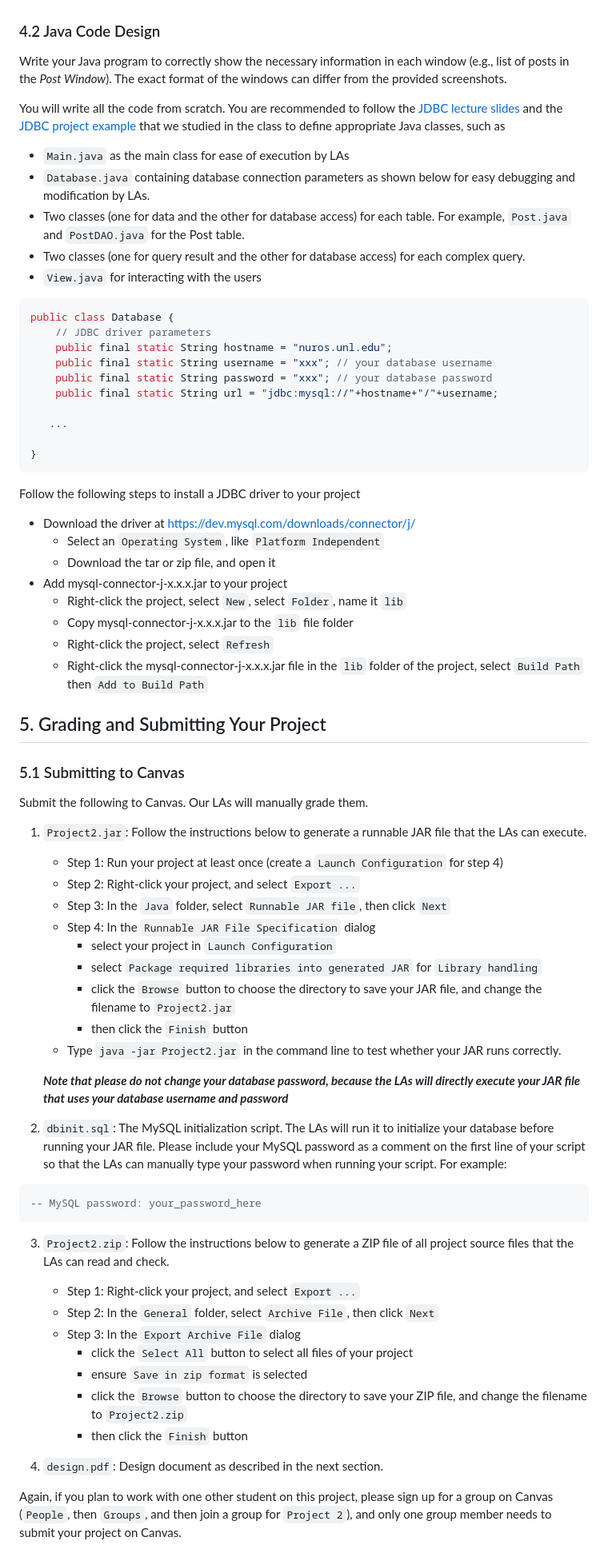
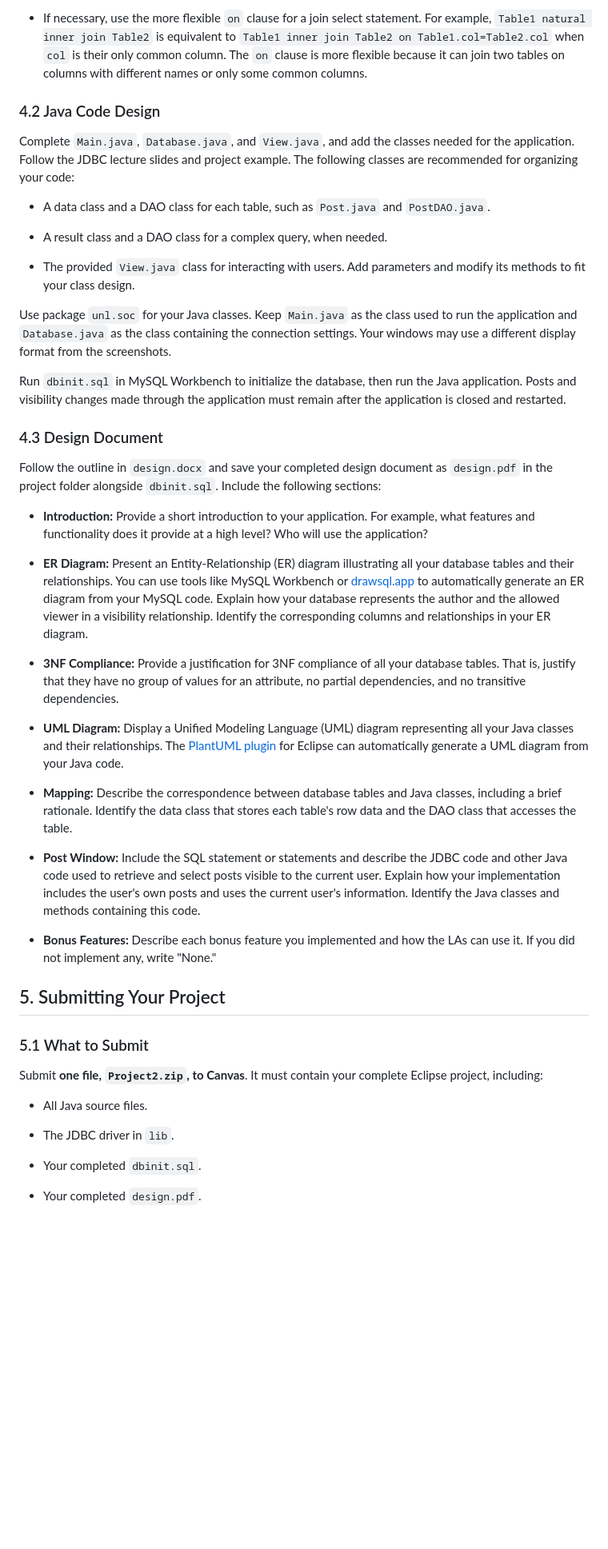
Before and after one commit to lisongxu/CSCE156-Project-DB, a Markdown page: README.md, the part around one of its changes. Shown at 80% size. Drawn GitHub-style; blank space fills up the shorter version.

````diff
--- a/README.md
+++ b/README.md
@@ -151,80 +189,48 @@ You will write the MySQL initialization script from scratch. Name it `dbinit.sql
+* If necessary, use the more flexible `on` clause for a join select statement. For example, `Table1 natural inner join Table2` is equivalent to `Table1 inner join Table2 on Table1.col=Table2.col` when `col` is their only common column. The `on` clause is more flexible because it can join two tables on columns with different names or only some common columns.
 
 ### 4.2 Java Code Design
 
-Write your Java program to correctly show the necessary information in each window (e.g., list of posts in the *Post Window*). The exact format of the windows can differ from the provided screenshots.
+Complete `Main.java`, `Database.java`, and `View.java`, and add the classes needed for the application. Follow the JDBC lecture slides and project example. The following classes are recommended for organizing your code:
 
-You will write all the code from scratch. You are recommended to follow the [JDBC lecture slides](https://canvas.unl.edu/courses/200889/files/23044538?wrap=1) and the [JDBC project example](https://canvas.unl.edu/courses/200889/files/23040182?wrap=1) that we studied in the class to define appropriate Java classes, such as
-* `Main.java` as the main class for ease of execution by LAs
-* `Database.java` containing database connection parameters as shown below for easy debugging and modification by LAs.
-* Two classes (one for data and the other for database access) for each table. For example, `Post.java` and `PostDAO.java` for the Post table.
-* Two classes (one for query result and the other for database access) for each complex query.
-* `View.java` for interacting with the users
+* A data class and a DAO class for each table, such as `Post.java` and `PostDAO.java`.
 
-```Java
-public class Database {
-	// JDBC driver parameters
-	public final static String hostname = "nuros.unl.edu";
-	public final static String username = "xxx"; // your database username
-	public final static String password = "xxx"; // your database password
-	public final static String url = "jdbc:mysql://"+hostname+"/"+username;
+* A result class and a DAO class for a complex query, when needed.
 
-   ...
+* The provided `View.java` class for interacting with users. Add parameters and modify its methods to fit your class design.
 
-}
-```
+Use package `unl.soc` for your Java classes. Keep `Main.java` as the class used to run the application and `Database.java` as the class containing the connection settings. Your windows may use a different display format from the screenshots.
 
-Follow the following steps to install a JDBC driver to your project
-  * Download the driver at https://dev.mysql.com/downloads/connector/j/
-    * Select an `Operating System`, like `Platform Independent`
-    * Download the tar or zip file, and open it
-  * Add mysql-connector-j-x.x.x.jar to your project
-    * Right-click the project, select `New`, select `Folder`, name it `lib`
-    * Copy mysql-connector-j-x.x.x.jar to the `lib` file folder
-    * Right-click the project, select `Refresh`
-    * Right-click the mysql-connector-j-x.x.x.jar file in the `lib` folder of the project, select `Build Path` then `Add to Build Path`
+Run `dbinit.sql` in MySQL Workbench to initialize the database, then run the Java application. Posts and visibility changes made through the application must remain after the application is closed and restarted.
 
+### 4.3 Design Document
 
+Follow the outline in `design.docx` and save your completed design document as `design.pdf` in the project folder alongside `dbinit.sql`. Include the following sections:
 
+* **Introduction:** Provide a short introduction to your application. For example, what features and functionality does it provide at a high level? Who will use the application?
 
-## 5. Grading and Submitting Your Project
+* **ER Diagram:** Present an Entity-Relationship (ER) diagram illustrating all your database tables and their relationships. You can use tools like MySQL Workbench or [drawsql.app](https://drawsql.app/) to automatically generate an ER diagram from your MySQL code. Explain how your database represents the author and the allowed viewer in a visibility relationship. Identify the corresponding columns and relationships in your ER diagram.
 
+* **3NF Compliance:** Provide a justification for 3NF compliance of all your database tables. That is, justify that they have no group of values for an attribute, no partial dependencies, and no transitive dependencies.
 
-### 5.1 Submitting to Canvas
+* **UML Diagram:** Display a Unified Modeling Language (UML) diagram representing all your Java classes and their relationships. The [PlantUML plugin](https://github.com/cbourke/ComputerScienceII/blob/master/resources/uml.md) for Eclipse can automatically generate a UML diagram from your Java code.
 
-Submit the following to Canvas. Our LAs will manually grade them.
+* **Mapping:** Describe the correspondence between database tables and Java classes, including a brief rationale. Identify the data class that stores each table's row data and the DAO class that accesses the table.
 
-1. `Project2.jar`: Follow the instructions below to generate a runnable JAR file that the LAs can execute.
-   *  Step 1: Run your project at least once (create a `Launch Configuration` for step 4)
-   *  Step 2: Right-click your project, and select `Export ...`
-   *  Step 3: In the `Java` folder, select `Runnable JAR file`, then click `Next`
-   *  Step 4: In the `Runnable JAR File Specification` dialog
-       * select your project in `Launch Configuration`
-       * select `Package required libraries into generated JAR` for `Library handling`
-       * click the `Browse` button to choose the directory to save your JAR file, and change the filename to `Project2.jar`
-       * then click the `Finish` button
-   * Type `java -jar Project2.jar` in the command line to test whether your JAR runs correctly.
+* **Post Window:** Include the SQL statement or statements and describe the JDBC code and other Java code used to retrieve and select posts visible to the current user. Explain how your implementation includes the user's own posts and uses the current user's information. Identify the Java classes and methods containing this code.
 
-   ***Note that please do not change your database password, because the LAs will directly execute your JAR file that uses your database username and password***
+* **Bonus Features:** Describe each bonus feature you implemented and how the LAs can use it. If you did not implement any, write "None."
 
+## 5. Submitting Your Project
 
-2. `dbinit.sql`: The MySQL initialization script. The LAs will run it to initialize your database before running your JAR file.  Please include your MySQL password as a comment on the first line of your script so that the LAs can manually type your password when running your script. For example:
-```sql
--- MySQL password: your_password_here
-```
+### 5.1 What to Submit
 
-3. `Project2.zip`: Follow the instructions below to generate a ZIP file of all project source files that the LAs can read and check.
-   *  Step 1: Right-click your project, and select `Export ...`
-   *  Step 2: In the `General` folder, select `Archive File`, then click `Next`
-   *  Step 3: In the `Export Archive File` dialog
-       * click the `Select All` button to select all files of your project
-       * ensure `Save in zip format` is selected
-       * click the `Browse` button to choose the directory to save your ZIP file, and change the filename to `Project2.zip`
-       * then click the `Finish` button
+Submit **one file, `Project2.zip`, to Canvas**. It must contain your complete Eclipse project, including:
 
-4. `design.pdf`: Design document as described in the next section.
+* All Java source files.
 
+* The JDBC driver in `lib`.
 
+* Your completed `dbinit.sql`.
 
-Again, if you plan to work with one other student on this project, please sign
-up for a group on Canvas (`People`, then `Groups`, and then join a group for `Project 2`), and only one group member needs to submit your project on Canvas.
+* Your completed `design.pdf`.
 
````
Also changed, not shown: other parts of README.md (+172 -103 lines), images/main_win.png, images/post_win_alice.png, images/post_win_bob.png, images/post_win_crystal.png, images/post_win_david.png, 6 other files.
